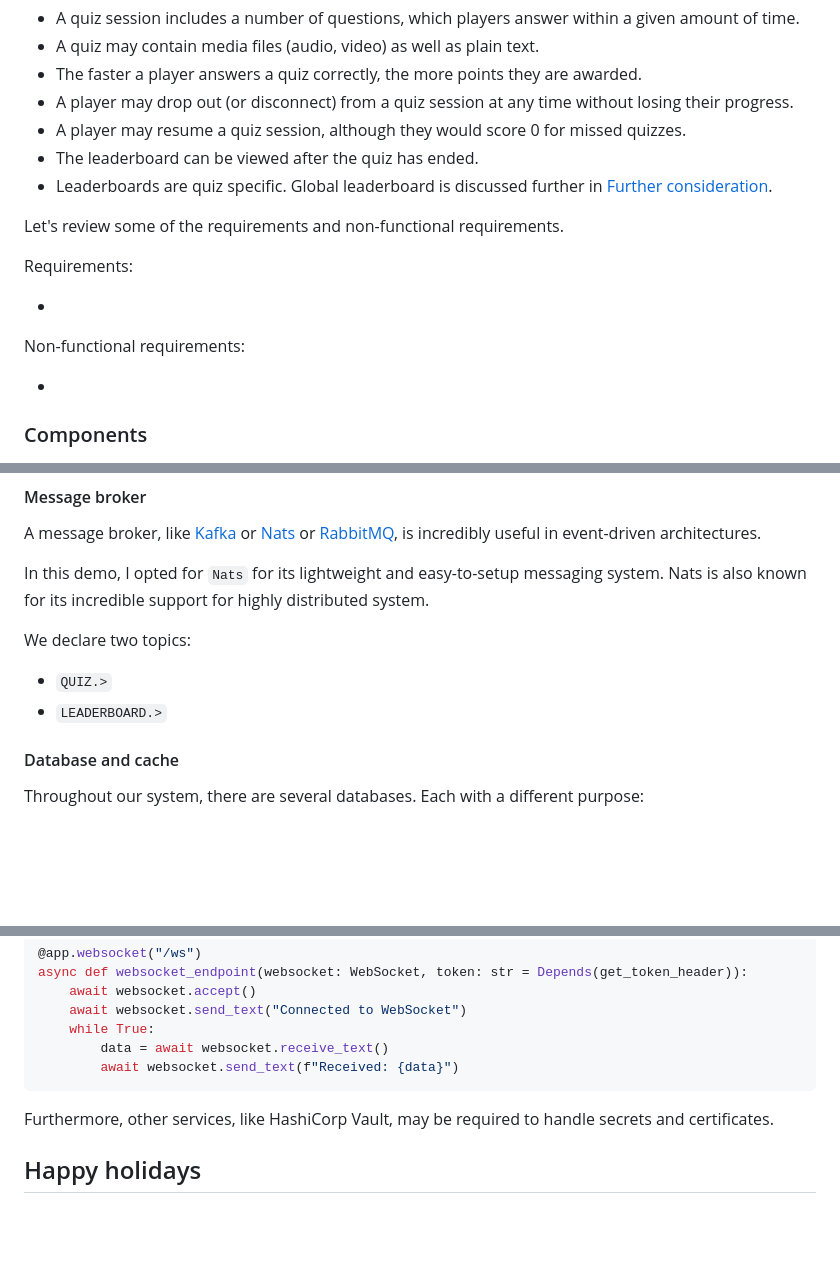
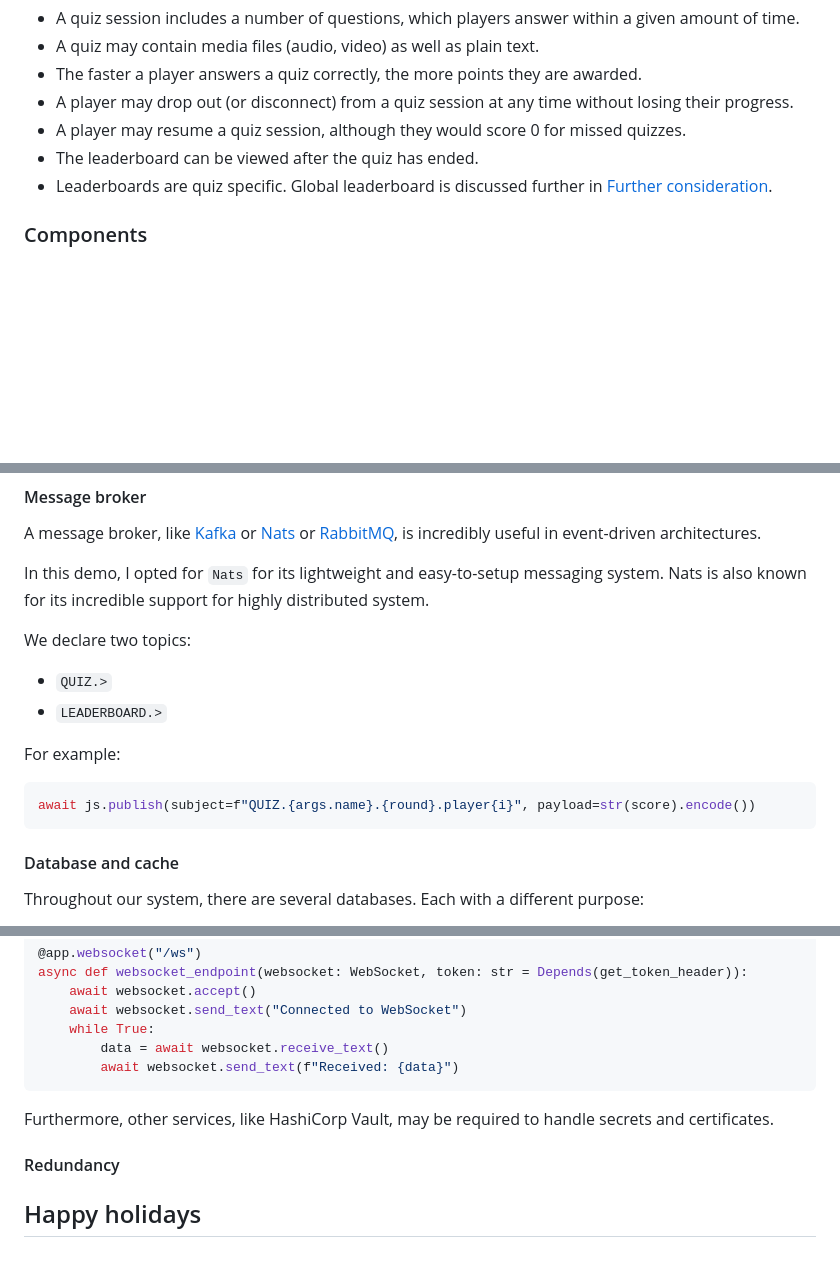
Before and after one commit to csessh/ELSA, a Markdown page: README.md, 3 parts joined by grey strips. Drawn GitHub-style; blank space fills up the shorter version.

````diff
--- a/README.md
+++ b/README.md
@@ -119,16 +119,6 @@ I made a number of assumptions to help guide the design of this system:
 - The leaderboard can be viewed after the quiz has ended.
 - Leaderboards are quiz specific. Global leaderboard is discussed further in [Further consideration](<README#Further consideration>).
 
-Let's review some of the requirements and non-functional requirements.
-
-Requirements:
-
- -
-
-Non-functional requirements:
-
- -
-
 ### Components
 
 #### Message broker
@@ -142,6 +132,14 @@ We declare two topics:
 
 - `QUIZ.>`
 - `LEADERBOARD.>`
+
+For example:
+
+``` python
+await js.publish(subject=f"QUIZ.{args.name}.{round}.player{i}", payload=str(score).encode())
+```
+
+
 
 #### Database and cache
 
@@ -278,4 +301,7 @@ async def websocket_endpoint(websocket: WebSocket, token: str = Depends(get_toke
 
 Furthermore, other services, like HashiCorp Vault, may be required to handle secrets and certificates.
 
+#### Redundancy
+
+
 ## Happy holidays
````
Also changed, not shown: other parts of README.md (+34 -9 lines).
